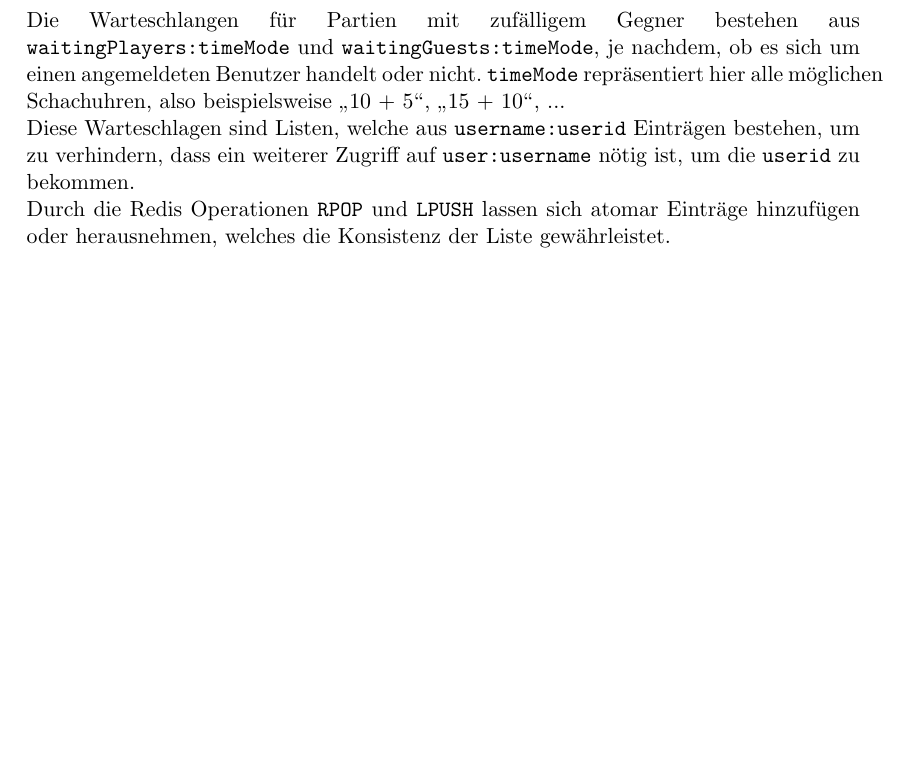
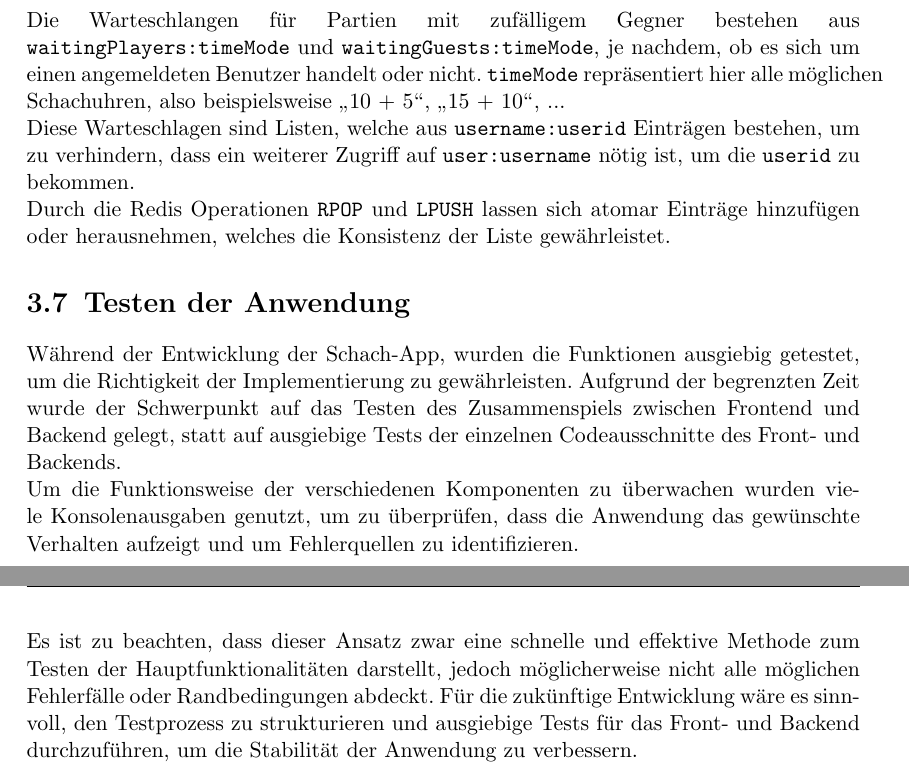
Before and after one commit to jasperfue/Gambit, a LaTeX document (Bachelorarbeit/Bachelorarbeit.tex, which reads Bachelorarbeit/Systemarchitektur.tex): part of page 64 of 113 before the commit and two parts of pages 64 and 65 of 114 after it, the two joined at a grey line, cut so that both start at the same text, the shorter picture padded with empty space. Compiled offline with pdfLaTeX.

Commit message:
Nochmal bisschen was hinzugefügt

```diff
--- a/Bachelorarbeit/Systemarchitektur.tex
+++ b/Bachelorarbeit/Systemarchitektur.tex
@@ -803,3 +803,10 @@ Die Warteschlangen für Partien mit zufälligem Gegner bestehen aus \linebreak \
 Diese Warteschlagen sind Listen, welche aus \verb|username:userid| Einträgen bestehen, um zu verhindern, dass ein weiterer Zugriff auf \verb|user:username| nötig ist, um die \verb|userid| zu bekommen.
 
 Durch die Redis Operationen \verb|RPOP| und \verb|LPUSH| lassen sich atomar Einträge hinzufügen oder herausnehmen, welches die Konsistenz der Liste gewährleistet.
+
+\section{Testen der Anwendung}
+Während der Entwicklung der Schach-App, wurden die Funktionen ausgiebig getestet, um die Richtigkeit der Implementierung zu gewährleisten. Aufgrund der begrenzten Zeit wurde der Schwerpunkt auf das Testen des Zusammenspiels zwischen Frontend und Backend gelegt, statt auf ausgiebige Tests der einzelnen Codeausschnitte des Front- und Backends.
+
+Um die Funktionsweise der verschiedenen Komponenten zu überwachen wurden viele Konsolenausgaben genutzt, um zu überprüfen, dass die Anwendung das gewünschte Verhalten aufzeigt und um Fehlerquellen zu identifizieren.
+
+Es ist zu beachten, dass dieser Ansatz zwar eine schnelle und effektive Methode zum Testen der Hauptfunktionalitäten darstellt, jedoch möglicherweise nicht alle möglichen Fehlerfälle oder Randbedingungen abdeckt. Für die zukünftige Entwicklung wäre es sinnvoll, den Testprozess zu strukturieren und ausgiebige Tests für das Front- und Backend durchzuführen, um die Stabilität der Anwendung zu verbessern.
```
Also changed, not shown: Bachelorarbeit/Einleitung.tex (+2 -0 lines), Bachelorarbeit/Fazit.tex (+1 -0 lines), Bachelorarbeit/Implementierung.tex (+0 -1 lines), Bachelorarbeit/Bachelorarbeit.pdf, Bachelorarbeit/Systemarchitektur.tex (2 more changed lines), 5 other files.
